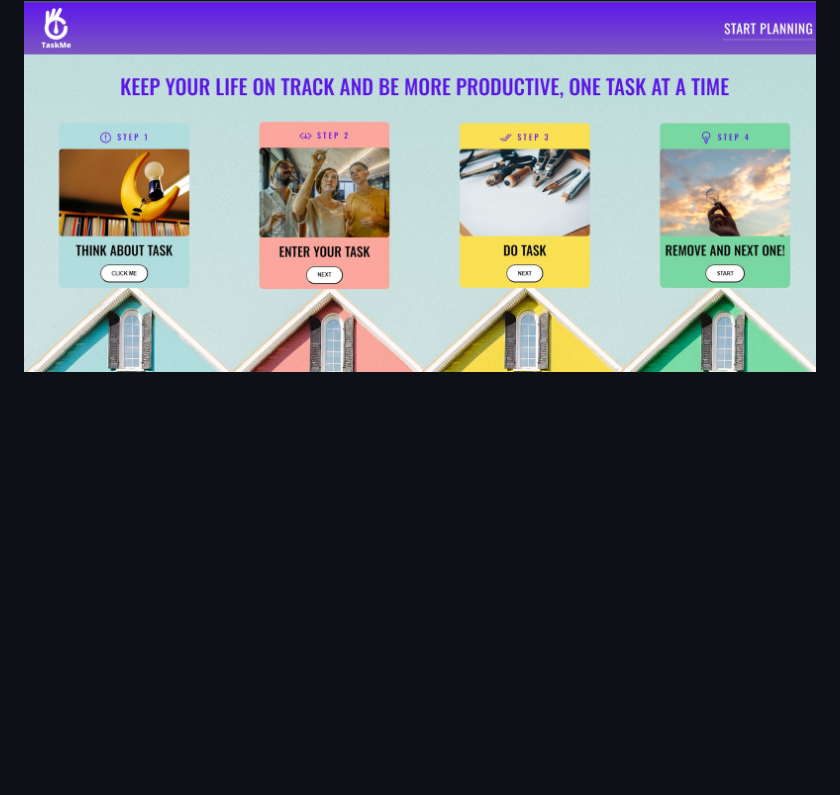
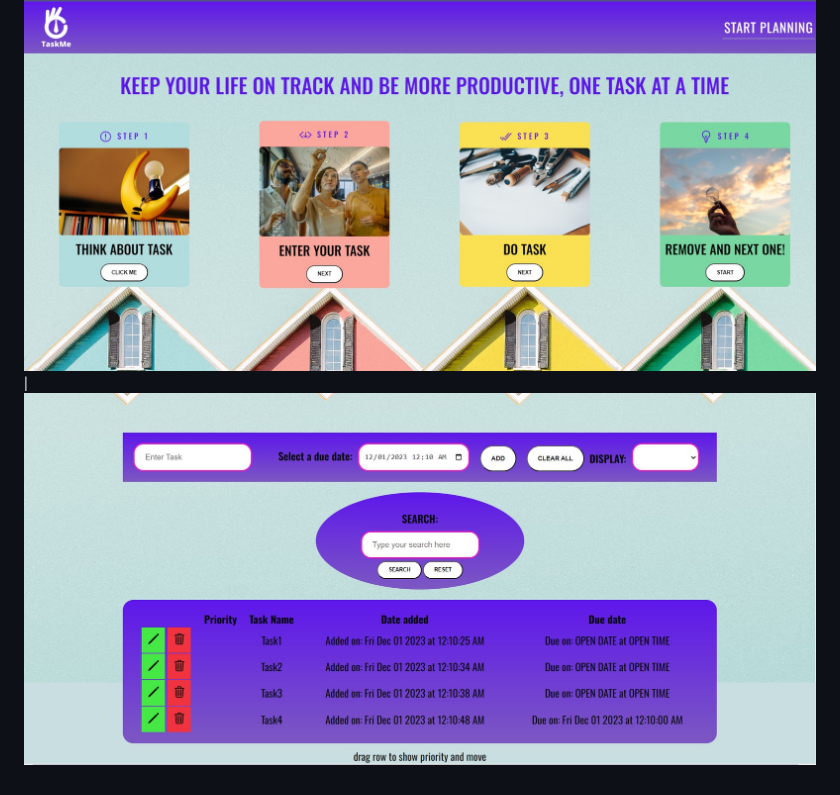
Before and after one commit to Rayan-Sarieddine/TaskMe, a Markdown page: README.md, the part around the change printed below. Rendered like a GitHub page; pictures changed too: readme/demo2.jpg (added); blank space fills up the shorter version.

```diff
--- a/README.md
+++ b/README.md
@@ -22,3 +23,4 @@
 <img src="./readme/title3.svg"/>
 
 | ![Landing](./readme/demo.jpg)
+| ![Landing](./readme/demo2.jpg)
```
Also changed, not shown: other parts of README.md (+2 -1 lines), 1 other file.
